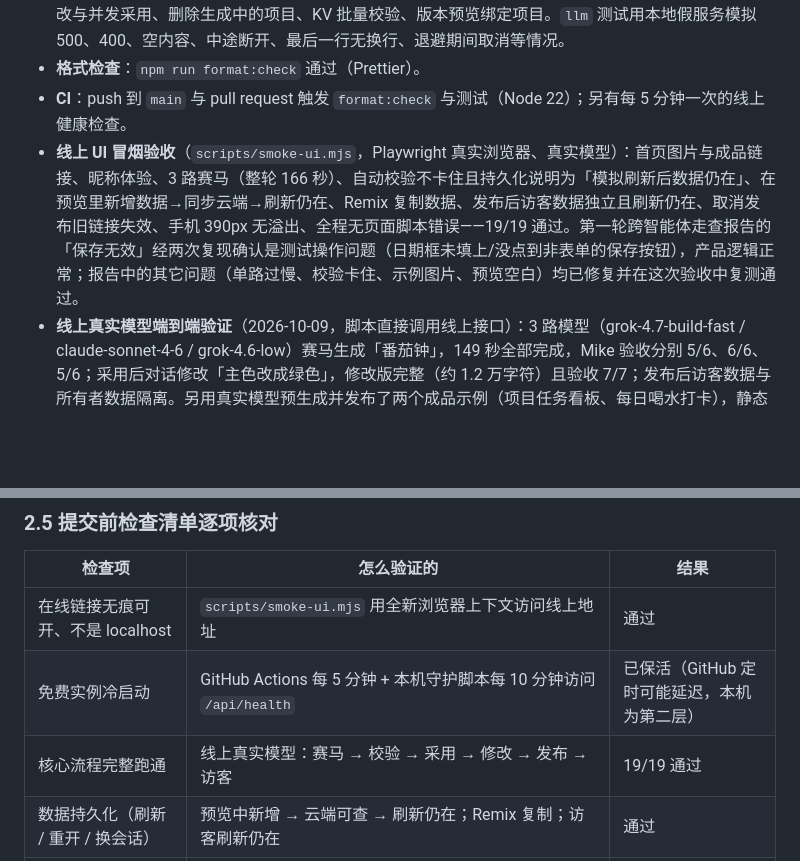
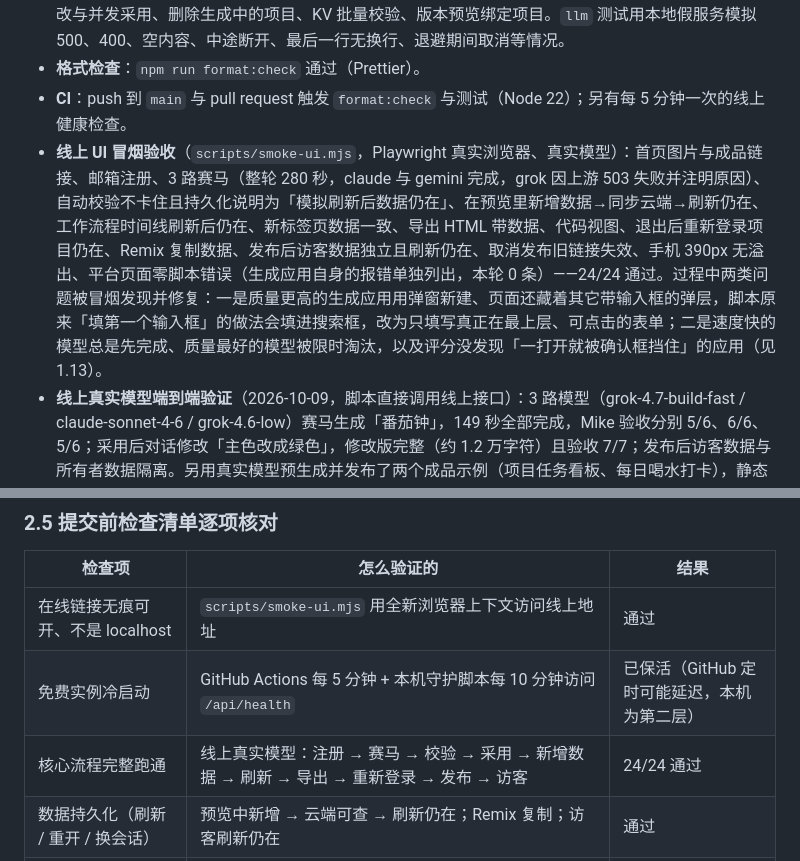
Before and after one commit to dong161/atoms-demo, a Markdown page: docs/说明文档.md, 2 parts joined by grey strips. GitHub-like rendering; blank space fills up the shorter version.

Commit message:
docs: 线上冒烟 24/24 结果
Co-Authored-By: Claude Opus 5.5 <noreply@anthropic.com>

```diff
--- a/docs/说明文档.md
+++ b/docs/说明文档.md
@@ -365,7 +365,7 @@ flowchart LR
 - **自动化测试**：`npm test` 共 92 个，全部通过。分布：`agents` 12、`api` 10、`auth` 5、`edit-context` 3、`export` 1、`generation-options` 7、`google-auth` 3、`html` 13、`initial-state` 1、`keepalive` 4、`llm-endpoint` 1、`llm` 10、`model-down` 1、`model-health` 3、`race-grace` 1、`relogin` 3、`restart-recovery` 2、`review-fixes` 11、`workflow` 1。新增的 `relogin` 覆盖邮箱、Google、早期账号补设登录方式后「退出再登录项目都在」；`restart-recovery` 覆盖服务重启时保留已完成候选、时间线中断；`workflow` 覆盖时间线步骤与消息顺序；`export` 覆盖带数据导出的转义与只写入一次。`api` 与 `review-fixes` 使用内存 SQLite 加 mock 或本地假模型服务，端到端走通：注册与鉴权、创建项目与双路赛马、打分并采用、单路修改自动采用、回退、发布与访客数据隔离、跨用户访问被拒、SSE 事件流（URL 带令牌被拒、非所属用户被拒）、取消发布后链接失效、令牌不以明文入库、并发修改与并发采用、删除生成中的项目、KV 批量校验、版本预览绑定项目。`llm` 测试用本地假服务模拟 500、400、空内容、中途断开、最后一行无换行、退避期间取消等情况。
 - **格式检查**：`npm run format:check` 通过（Prettier）。
 - **CI**：push 到 `main` 与 pull request 触发 `format:check` 与测试（Node 22）；另有每 5 分钟一次的线上健康检查。
-- **线上 UI 冒烟验收**（`scripts/smoke-ui.mjs`，Playwright 真实浏览器、真实模型）：首页图片与成品链接、昵称体验、3 路赛马（整轮 166 秒）、自动校验不卡住且持久化说明为「模拟刷新后数据仍在」、在预览里新增数据→同步云端→刷新仍在、Remix 复制数据、发布后访客数据独立且刷新仍在、取消发布旧链接失效、手机 390px 无溢出、全程无页面脚本错误——19/19 通过。第一轮跨智能体走查报告的「保存无效」经两次复现确认是测试操作问题（日期框未填上/没点到非表单的保存按钮），产品逻辑正常；报告中的其它问题（单路过慢、校验卡住、示例图片、预览空白）均已修复并在这次验收中复测通过。
+- **线上 UI 冒烟验收**（`scripts/smoke-ui.mjs`，Playwright 真实浏览器、真实模型）：首页图片与成品链接、邮箱注册、3 路赛马（整轮 280 秒，claude 与 gemini 完成，grok 因上游 503 失败并注明原因）、自动校验不卡住且持久化说明为「模拟刷新后数据仍在」、在预览里新增数据→同步云端→刷新仍在、工作流程时间线刷新后仍在、新标签页数据一致、导出 HTML 带数据、代码视图、退出后重新登录项目仍在、Remix 复制数据、发布后访客数据独立且刷新仍在、取消发布旧链接失效、手机 390px 无溢出、平台页面零脚本错误（生成应用自身的报错单独列出，本轮 0 条）——24/24 通过。过程中两类问题被冒烟发现并修复：一是质量更高的生成应用用弹窗新建、页面还藏着其它带输入框的弹层，脚本原来「填第一个输入框」的做法会填进搜索框，改为只填写真正在最上层、可点击的表单；二是速度快的模型总是先完成、质量最好的模型被限时淘汰，以及评分没发现「一打开就被确认框挡住」的应用（见 1.13）。
 - **线上真实模型端到端验证**（2026-10-09，脚本直接调用线上接口）：3 路模型（grok-4.7-build-fast / claude-sonnet-4-6 / grok-4.6-low）赛马生成「番茄钟」，149 秒全部完成，Mike 验收分别 5/6、6/6、5/6；采用后对话修改「主色改成绿色」，修改版完整（约 1.2 万字符）且验收 7/7；发布后访客数据与所有者数据隔离。另用真实模型预生成并发布了两个成品示例（项目任务看板、每日喝水打卡），静态检查均满分。浏览器端由另一个智能体（Codex）在无痕会话、桌面与手机尺寸下按评委视角走查，发现的问题已修复。
 
 ---
@@ -384,7 +384,7 @@ flowchart LR
 | --- | --- | --- |
 | 在线链接无痕可开、不是 localhost | `scripts/smoke-ui.mjs` 用全新浏览器上下文访问线上地址 | 通过 |
 | 免费实例冷启动 | GitHub Actions 每 5 分钟 + 本机守护脚本每 10 分钟访问 `/api/health` | 已保活（GitHub 定时可能延迟，本机为第二层） |
-| 核心流程完整跑通 | 线上真实模型：赛马 → 校验 → 采用 → 修改 → 发布 → 访客 | 19/19 通过 |
+| 核心流程完整跑通 | 线上真实模型：注册 → 赛马 → 校验 → 采用 → 新增数据 → 刷新 → 导出 → 重新登录 → 发布 → 访客 | 24/24 通过 |
 | 数据持久化（刷新 / 重开 / 换会话） | 预览中新增 → 云端可查 → 刷新仍在；Remix 复制；访客刷新仍在 | 通过 |
 | 断网 / 额度用尽不崩 | 浏览器断网后操作给出「网络连接失败」提示且不白屏；模型服务宕机时首轮演示兜底、修改保留当前版本（`test/model-down.test.js`） | 通过 |
 | 自检法：生成的 HTML 单独打开能用 | 导出的 HTML 用 `file://` 打开：预览里添加的数据随文件带出，继续新增后刷新仍在（数据存在浏览器 localStorage） | 通过 |
```
Also changed, not shown: README.md (+1 -1 lines).
